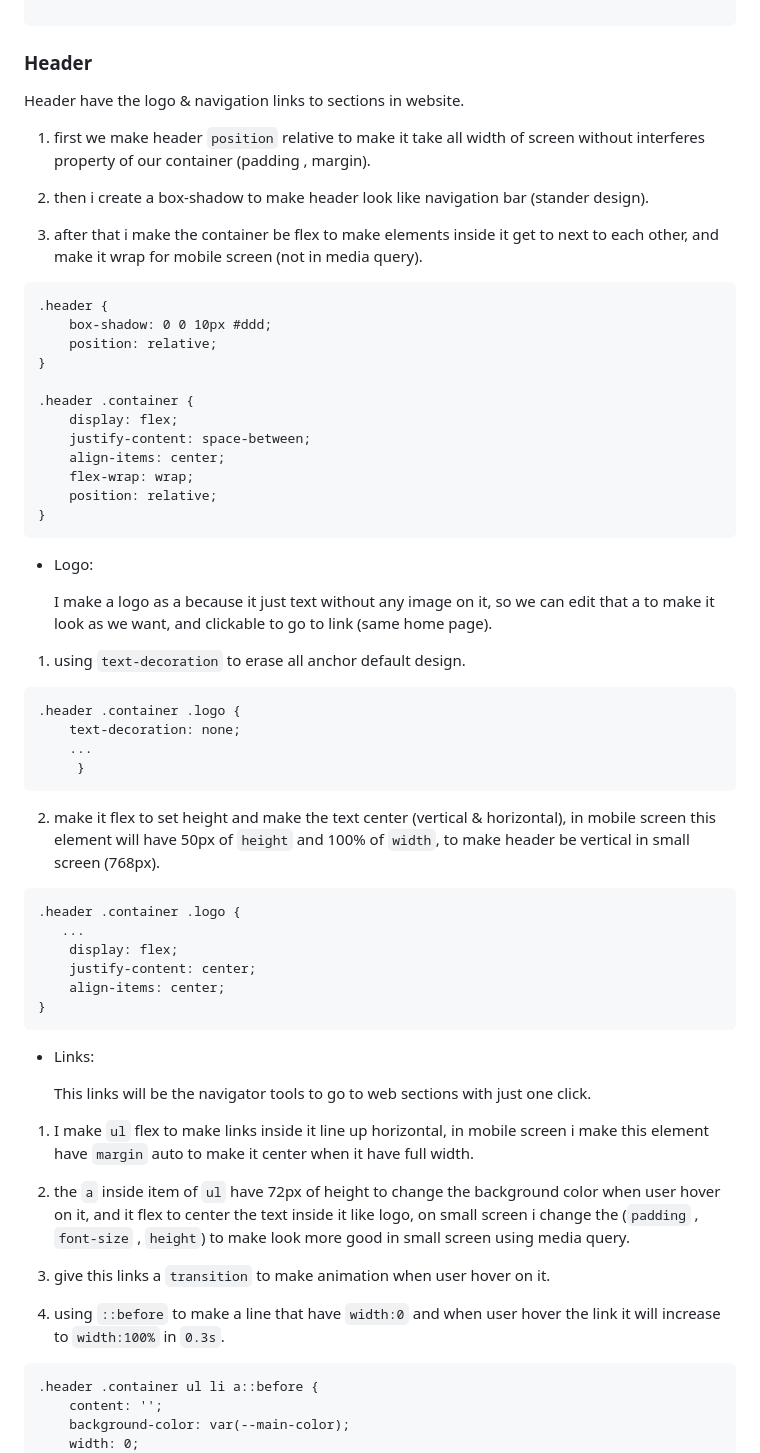
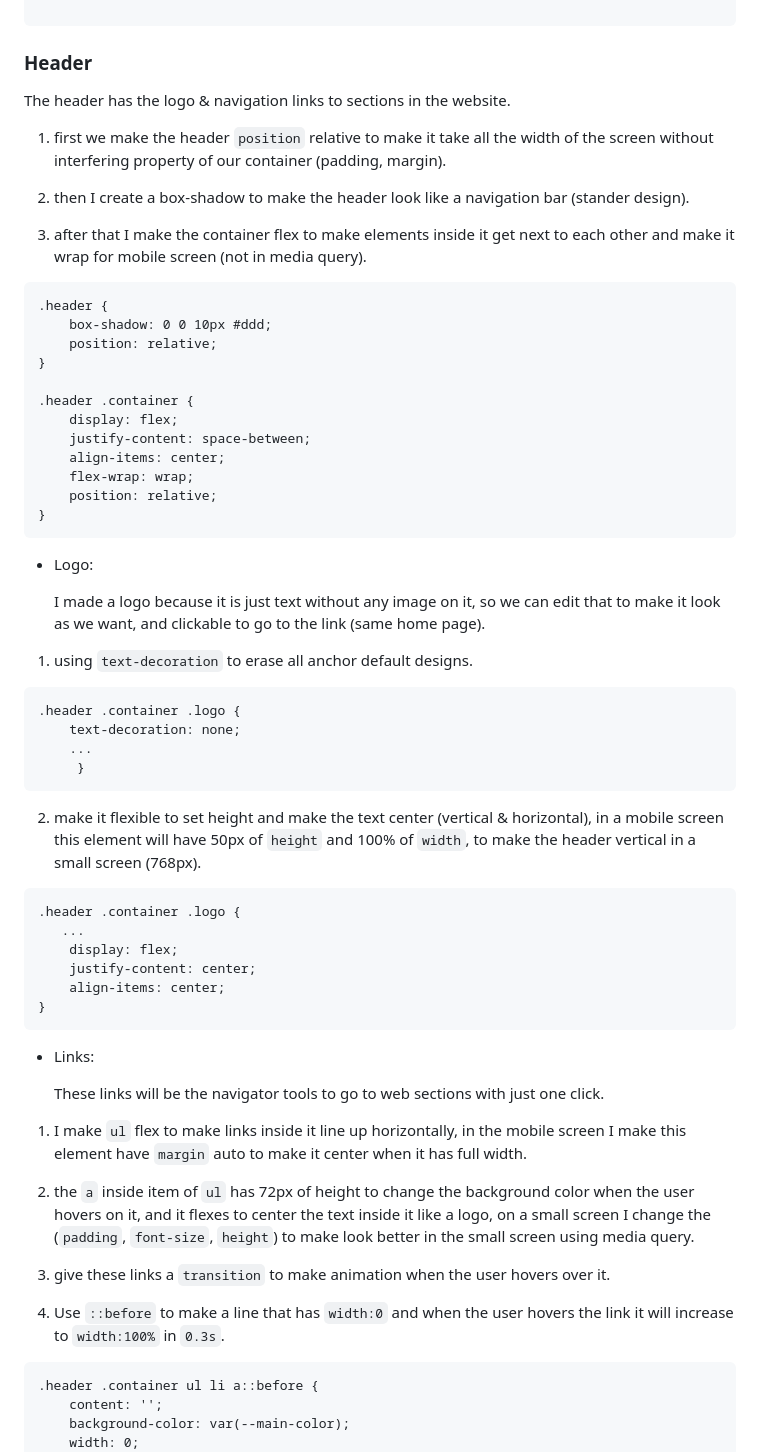
Before and after one commit to medhatassm/Ekko, a Markdown page: Readme.md, the part around one of its changes. GitHub-like rendering.

````diff
--- a/Readme.md
+++ b/Readme.md
@@ -70,13 +70,13 @@ In this website I am gonna share everything about my life. Books Iam reading, Ga
 
 ### Header
 
-Header have the logo & navigation links to sections in website.
+The header has the logo & navigation links to sections in the website.
 
-1. first we make header `position` relative to make it take all width of screen without interferes property of our container (padding , margin).
+1. first we make the header `position` relative to make it take all the width of the screen without interfering property of our container (padding, margin).
 
-2. then i create a box-shadow to make header look like navigation bar (stander design).
+2. then I create a box-shadow to make the header look like a navigation bar (stander design).
 
-3. after that i make the container be flex to make elements inside it get to next to each other, and make it wrap for mobile screen (not in media query).
+3. after that I make the container flex to make elements inside it get next to each other and make it wrap for mobile screen (not in media query).
 
 ```
 .header {
@@ -95,9 +95,9 @@ Header have the logo & navigation links to sections in website.
 
 - Logo:
 
-  I make a logo as a because it just text without any image on it, so we can edit that a to make it look as we want, and clickable to go to link (same home page).
+  I made a logo because it is just text without any image on it, so we can edit that to make it look as we want, and clickable to go to the link (same home page).
 
-1. using `text-decoration` to erase all anchor default design.
+1. using `text-decoration` to erase all anchor default designs.
 
 ```
 .header .container .logo {
@@ -106,7 +106,7 @@ Header have the logo & navigation links to sections in website.
      }
 ```
 
-2. make it flex to set height and make the text center (vertical & horizontal), in mobile screen this element will have 50px of `height` and 100% of `width`, to make header be vertical in small screen (768px).
+2. make it flexible to set height and make the text center (vertical & horizontal), in a mobile screen this element will have 50px of `height` and 100% of `width`, to make the header vertical in a small screen (768px).
 
 ```
 .header .container .logo {
@@ -119,15 +119,15 @@ Header have the logo & navigation links to sections in website.
 
 - Links:
 
-  This links will be the navigator tools to go to web sections with just one click.
+  These links will be the navigator tools to go to web sections with just one click.
 
-1. I make `ul` flex to make links inside it line up horizontal, in mobile screen i make this element have `margin` auto to make it center when it have full width.
+1. I make `ul` flex to make links inside it line up horizontally, in the mobile screen I make this element have `margin` auto to make it center when it has full width.
 
-2. the `a` inside item of `ul` have 72px of height to change the background color when user hover on it, and it flex to center the text inside it like logo, on small screen i change the (`padding` , `font-size` , `height`) to make look more good in small screen using media query.
+2. the `a` inside item of `ul` has 72px of height to change the background color when the user hovers on it, and it flexes to center the text inside it like a logo, on a small screen I change the (`padding`, `font-size`, `height`) to make look better in the small screen using media query.
 
-3. give this links a `transition` to make animation when user hover on it.
+3. give these links a `transition` to make animation when the user hovers over it.
 
-4. using `::before` to make a line that have `width:0` and when user hover the link it will increase to `width:100%` in `0.3s`.
+4. Use `::before` to make a line that has `width:0` and when the user hovers the link it will increase to `width:100%` in `0.3s`.
 
 ```
 .header .container ul li a::before {
````
Also changed, not shown: other parts of Readme.md (+13 -13 lines).
